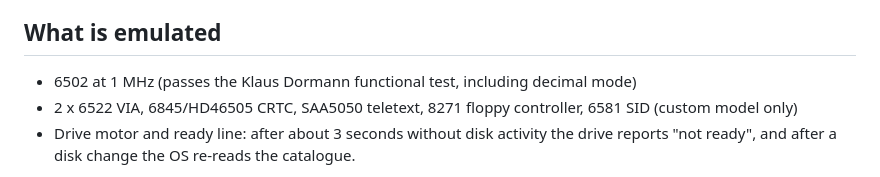
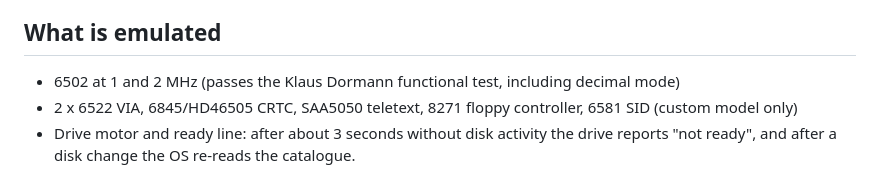
Before and after one commit to JoopIdema/Acorn-System5-Emulator, a Markdown page: README.md, the part around the change. Rendered like a GitHub page.

```diff
--- a/README.md
+++ b/README.md
@@ -89,7 +89,7 @@ Disks are `.ssd` images (single sided, 10 sectors of 256 bytes per track, 40 or
 
 ## What is emulated
 
-- 6502 at 1 MHz (passes the Klaus Dormann functional test, including decimal mode)
+- 6502 at 1 and 2  MHz (passes the Klaus Dormann functional test, including decimal mode)
 - 2 x 6522 VIA, 6845/HD46505 CRTC, SAA5050 teletext, 8271 floppy controller, 6581 SID (custom model only)
 - Drive motor and ready line: after about 3 seconds without disk activity the drive reports "not ready", and after a disk change the OS re-reads the catalogue.
 
```
